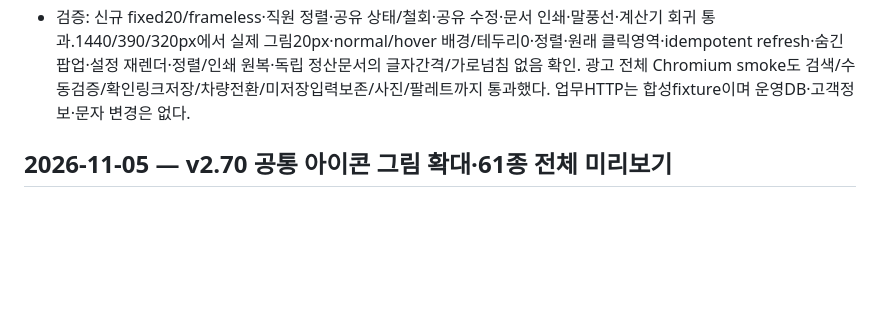
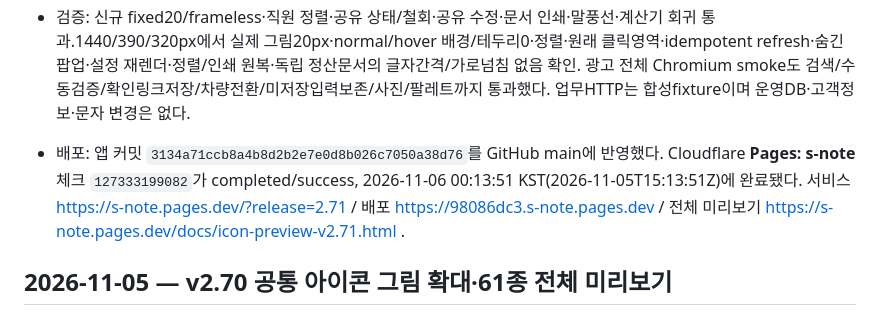
Before and after one commit to spooky1121/s-note, a Markdown page: PROJECT_HISTORY.md, the part around the change. Drawn GitHub-style; blank space fills up the shorter version.

Commit message:
[skip ci] Record v2.71 frameless customer-style icons deployment

```diff
--- a/PROJECT_HISTORY.md
+++ b/PROJECT_HISTORY.md
@@ -7,6 +7,8 @@
 - 공유 액션과 차량 사진/차명 표시는 같은 파란 선형 chain으로 교체해 PNG 사각 타일을 없앴다. 사진 좌상단20% 표시·차명20px·공유 행 연두색 및 모든 권한/철회/계정 보호는 유지한다. 목록과 상세 광고는 같은 빨간 선형 광고SVG로 맞췄으며 광고 URL 검증·검색·DB 저장·팝업 흐름은 바꾸지 않았다. 이전PNG와v2.70미리보기는 보존했다.
 - 인쇄 전 직접 넣은 기호SVG를 인라인으로 숨기고 원문기호를 표시한 후, 화면 복귀 시 다시20px로 적용한다. 63개 아이콘의 새 실제 UI 비교 HTML/PNG를 docs/icon-preview-v2.71.*로 추가했다.
 - 검증: 신규 fixed20/frameless·직원 정렬·공유 상태/철회·공유 수정·문서 인쇄·말풍선·계산기 회귀 통과.1440/390/320px에서 실제 그림20px·normal/hover 배경/테두리0·정렬·원래 클릭영역·idempotent refresh·숨긴 팝업·설정 재렌더·정렬/인쇄 원복·독립 정산문서의 글자간격/가로넘침 없음 확인. 광고 전체 Chromium smoke도 검색/수동검증/확인링크저장/차량전환/미저장입력보존/사진/팔레트까지 통과했다. 업무HTTP는 합성fixture이며 운영DB·고객정보·문자 변경은 없다.
+
+- 배포: 앱 커밋 `3134a71ccb8a4b8d2b2e7e0d8b026c7050a38d76`를 GitHub main에 반영했다. Cloudflare **Pages: s-note** 체크 `127333199082`가 completed/success, 2026-11-06 00:13:51 KST(2026-11-05T15:13:51Z)에 완료됐다. 서비스 https://s-note.pages.dev/?release=2.71 / 배포 https://98086dc3.s-note.pages.dev / 전체 미리보기 https://s-note.pages.dev/docs/icon-preview-v2.71.html .
 
 ## 2026-11-05 — v2.70 공통 아이콘 그림 확대·61종 전체 미리보기
 
```
